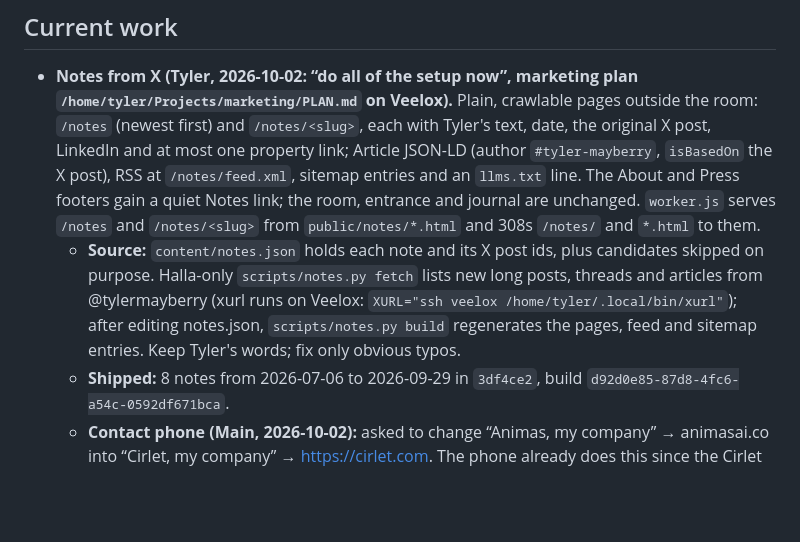
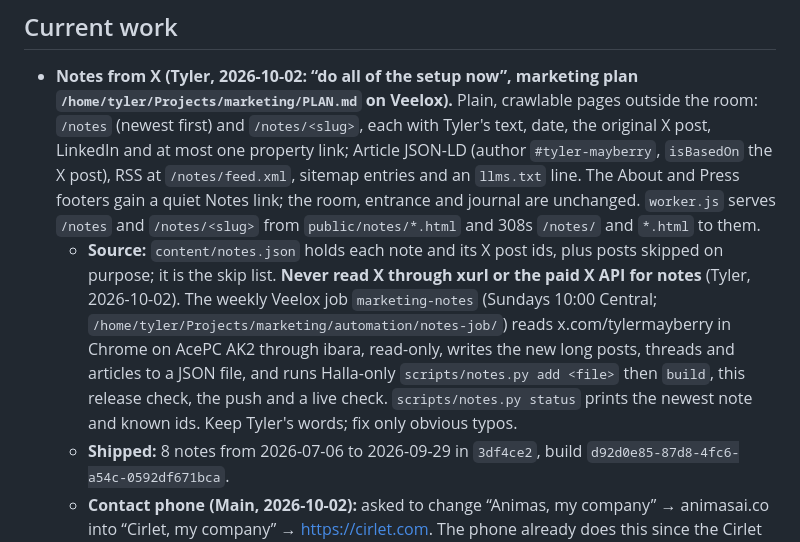
Before and after one commit to MayberryDT/apps-portfolio, a Markdown page: docs/IMPLEMENTATION_PLAN.md, the part around the change. Drawn GitHub-style; blank space fills up the shorter version.

Commit message:
Plan: notes come from the weekly browser job, never the X API

```diff
--- a/docs/IMPLEMENTATION_PLAN.md
+++ b/docs/IMPLEMENTATION_PLAN.md
@@ -102,11 +102,15 @@ It must never regress to the retired card site.
   journal are unchanged. `worker.js` serves `/notes` and `/notes/<slug>` from
   `public/notes/*.html` and 308s `/notes/` and `*.html` to them.
   - **Source:** `content/notes.json` holds each note and its X post ids, plus
-    candidates skipped on purpose. Halla-only `scripts/notes.py fetch` lists
-    new long posts, threads and articles from @tylermayberry (xurl runs on
-    Veelox: `XURL="ssh veelox /home/tyler/.local/bin/xurl"`); after editing
-    notes.json, `scripts/notes.py build` regenerates the pages, feed and
-    sitemap entries. Keep Tyler's words; fix only obvious typos.
+    posts skipped on purpose; it is the skip list. **Never read X through
+    xurl or the paid X API for notes** (Tyler, 2026-10-02). The weekly Veelox
+    job `marketing-notes` (Sundays 10:00 Central;
+    `/home/tyler/Projects/marketing/automation/notes-job/`) reads
+    x.com/tylermayberry in Chrome on AcePC AK2 through ibara, read-only,
+    writes the new long posts, threads and articles to a JSON file, and runs
+    Halla-only `scripts/notes.py add <file>` then `build`, this release check,
+    the push and a live check. `scripts/notes.py status` prints the newest
+    note and known ids. Keep Tyler's words; fix only obvious typos.
   - **Shipped:** 8 notes from 2026-07-06 to 2026-09-29 in `3df4ce2`, build
     `d92d0e85-87d8-4fc6-a54c-0592df671bca`.
   - **Contact phone (Main, 2026-10-02):** asked to change “Animas, my company”
```
